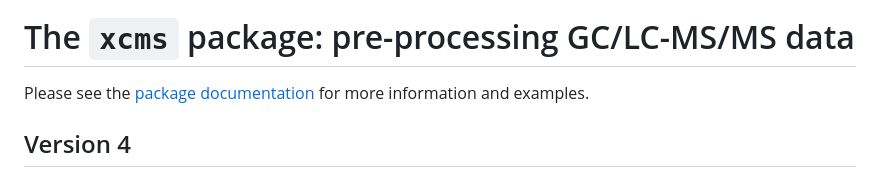
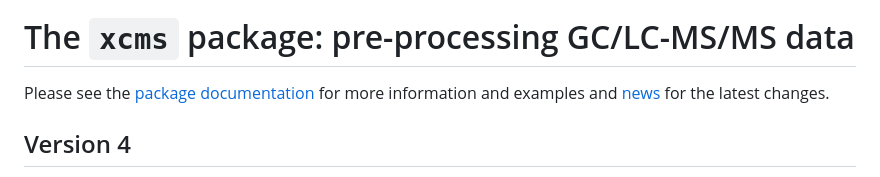
Before and after one commit to sneumann/xcms, a Markdown page: README.md, the part around the change. Drawn GitHub-style.

```diff
--- a/README.md
+++ b/README.md
@@ -10,7 +10,7 @@
 # The `xcms` package: pre-processing GC/LC-MS/MS data
 
 Please see the [package documentation](https://sneumann.github.io/xcms/) for
-more information and examples.
+more information and examples and [news](inst/NEWS) for the latest changes.
 
 
 ## Version 4
```
